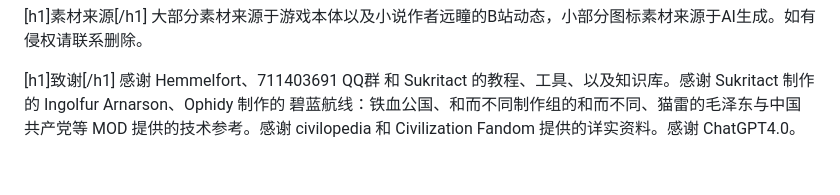
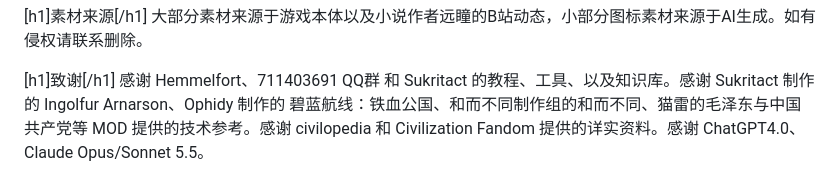
Before and after one commit to xhw994/TSODCecilEmpire, a Markdown page: README_CN.md, the part around the change. Rendered like a GitHub page.

```diff
--- a/README_CN.md
+++ b/README_CN.md
@@ -77,4 +77,4 @@ tldr：科技胜利、征服胜利
 
 [h1]致谢[/h1]
 感谢 Hemmelfort、711403691 QQ群 和 Sukritact 的教程、工具、以及知识库。感谢 Sukritact 制作的 Ingolfur Arnarson、Ophidy 制作的
-碧蓝航线：铁血公国、和而不同制作组的和而不同、猫雷的毛泽东与中国共产党等 MOD 提供的技术参考。感谢 civilopedia 和 Civilization Fandom 提供的详实资料。感谢 ChatGPT4.0。
+碧蓝航线：铁血公国、和而不同制作组的和而不同、猫雷的毛泽东与中国共产党等 MOD 提供的技术参考。感谢 civilopedia 和 Civilization Fandom 提供的详实资料。感谢 ChatGPT4.0、Claude Opus/Sonnet 5.5。
```
Also changed, not shown: README_EN.md (+1 -1 lines).
